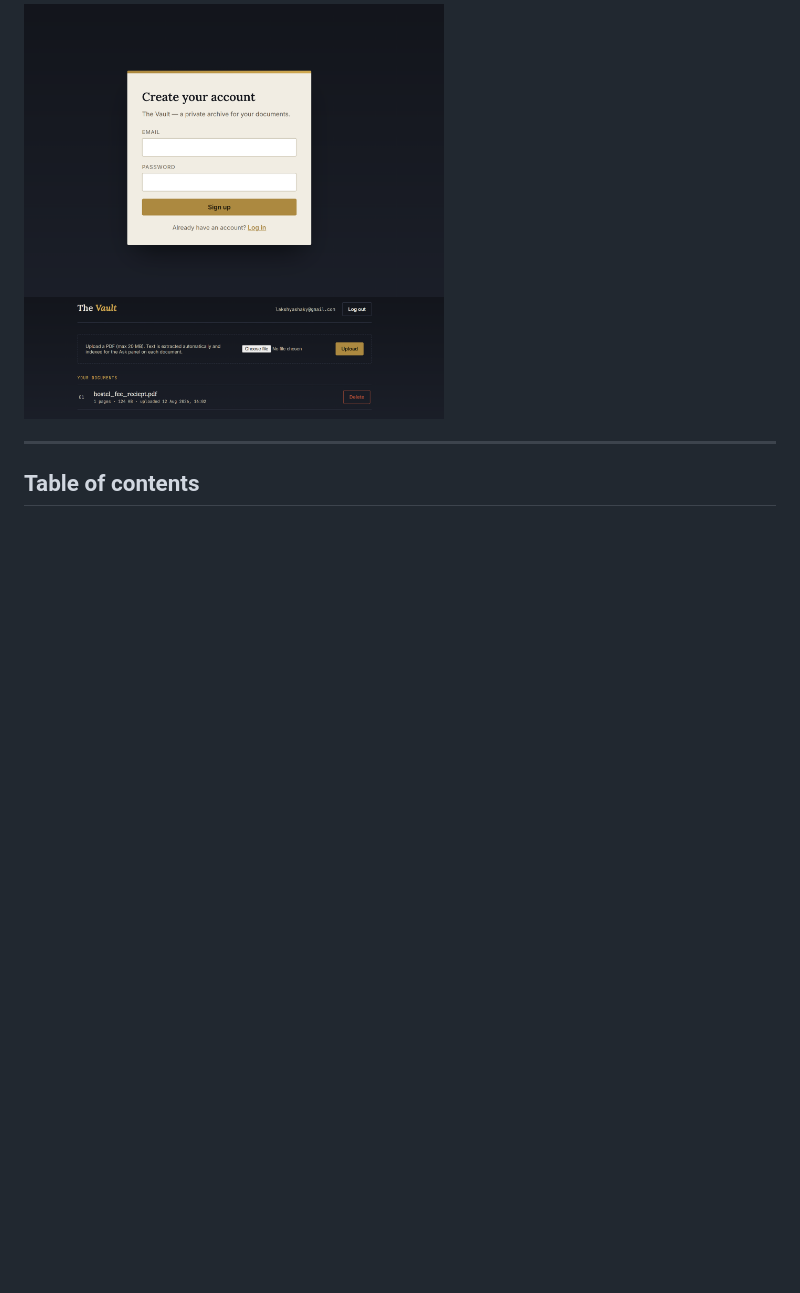
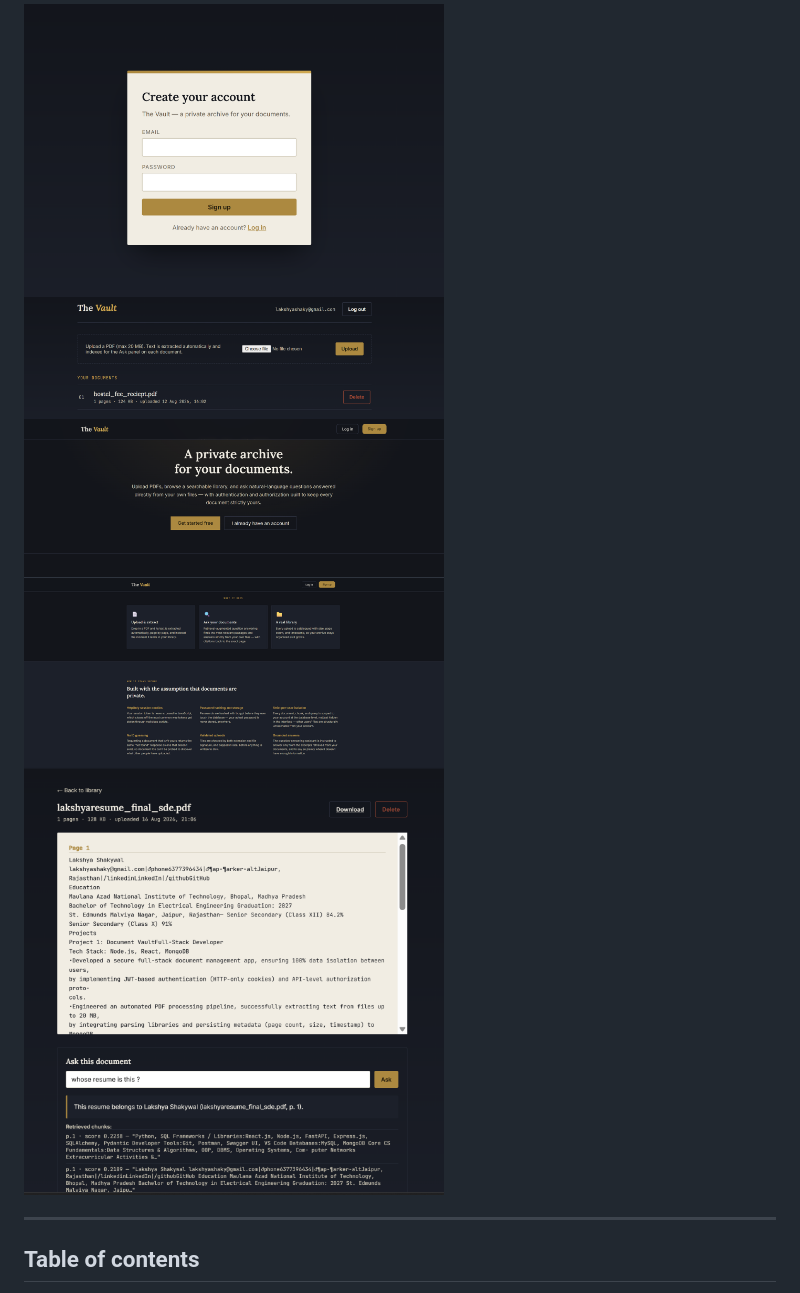
Before and after one commit to lakshyashaky-blip/Document-Vault, a Markdown page: README.md, the part around the change. Drawn GitHub-style; pictures changed too: docs/screenshots/askandanswer.png (added), docs/screenshots/featurepage.png (added), docs/screenshots/landingpage.png (added); blank space fills up the shorter version.

Commit message:
Update screenshots

```diff
--- a/README.md
+++ b/README.md
@@ -10,6 +10,10 @@ and multi-provider LLM support so it runs entirely on free API tiers if you want
 <p>
   <img src="docs/screenshots/signup.png" alt="Sign up screen" width="420">
   <img src="docs/screenshots/library.png" alt="Document library view" width="420">
+  <img src="docs/screenshots/landingpage.png" alt="landing page view" width="420">
+  <img src="docs/screenshots/featurepage.png" alt="feature page view" width="420">
+  <img src="docs/screenshots/askandanswer.png" alt="Document library view" width="420">
+
 </p>
 
 ---
```
